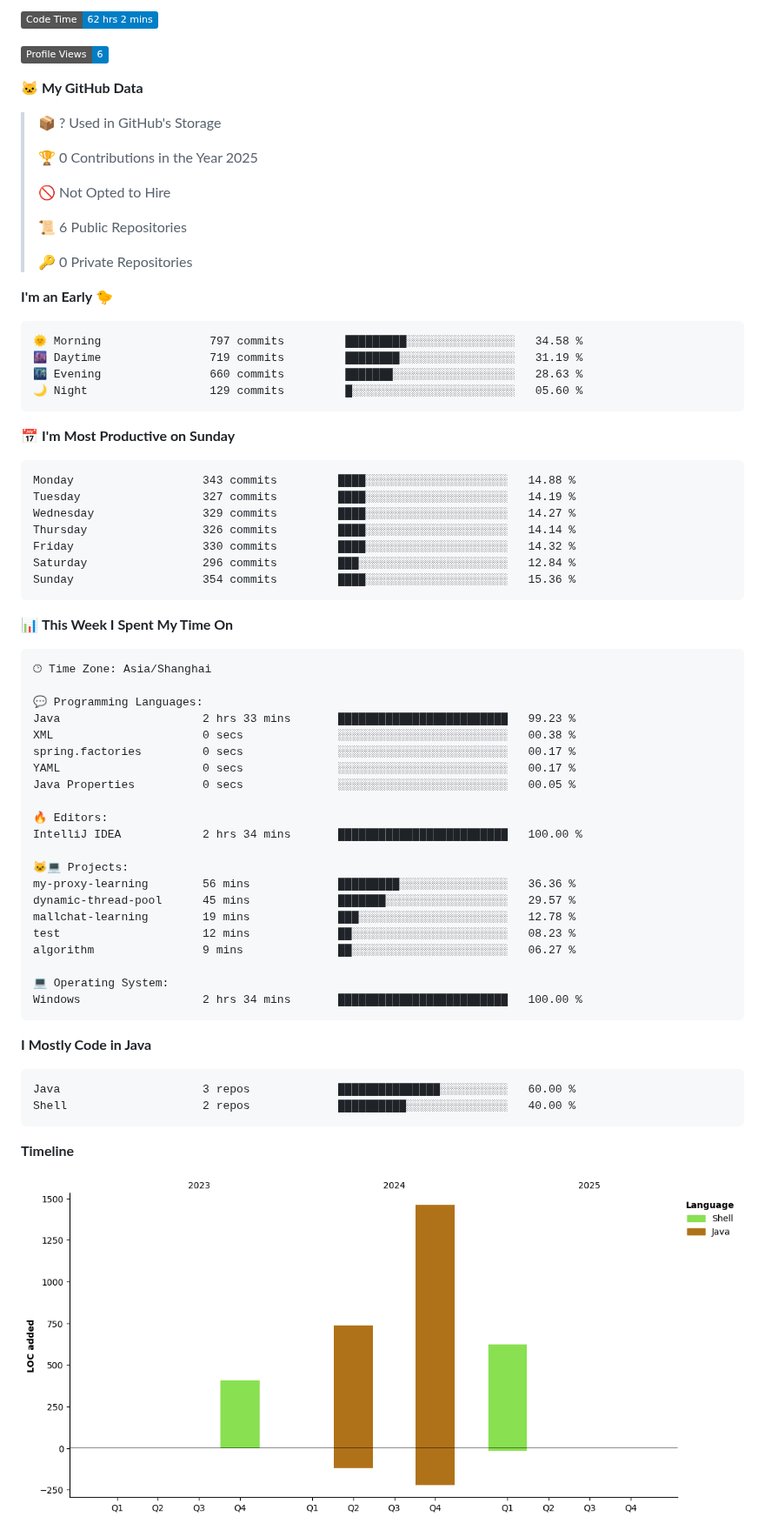
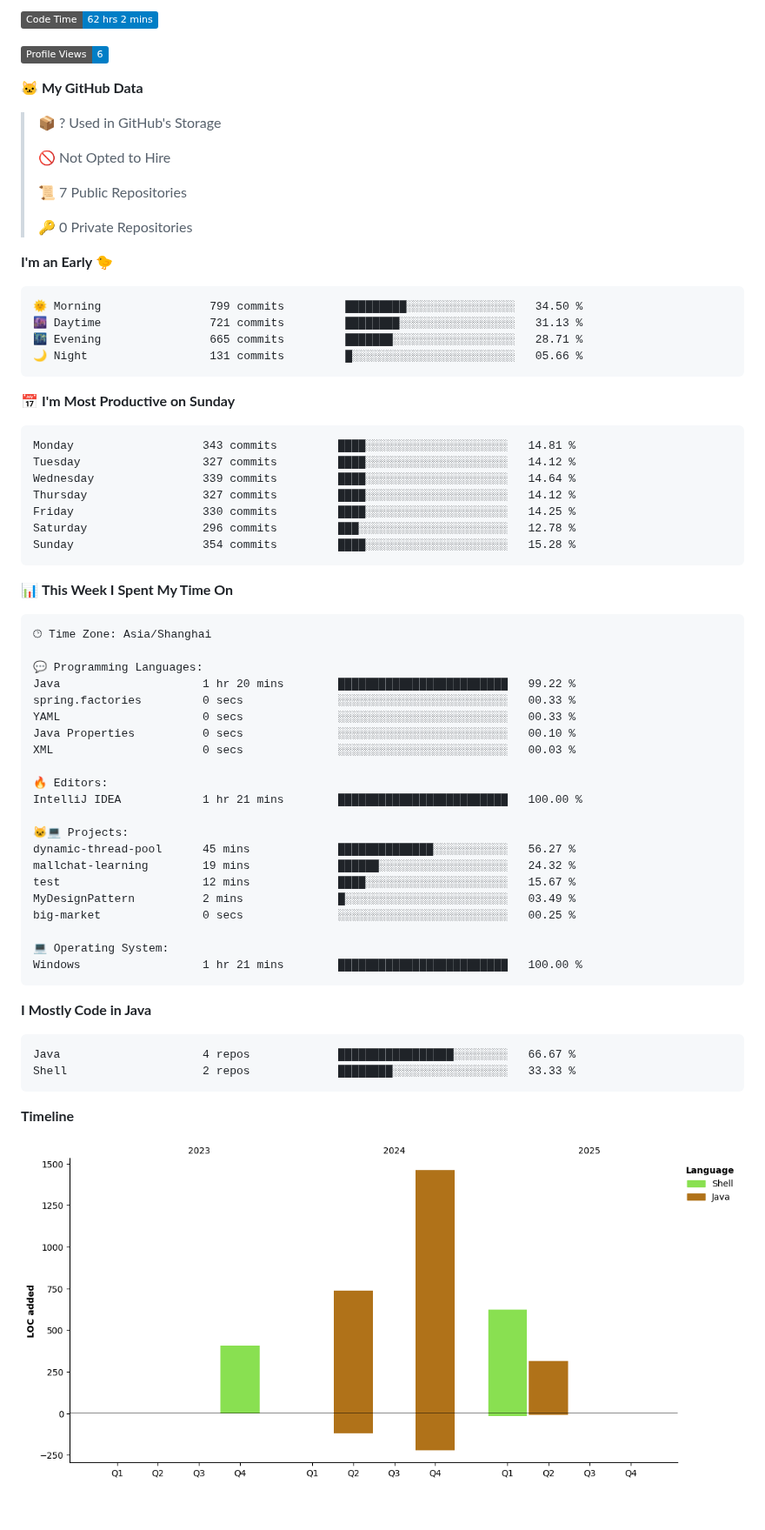
Before and after one commit to AlfonsoKevin/AlfonsoKevin, a Markdown page: README.md, the part around one of its changes. Shown at 87% size. Rendered like a GitHub page; pictures changed too: assets/bar_graph.png; badges without logos; blank space fills up the shorter version.

Commit message:
Updated with Dev Metrics

````diff
--- a/README.md
+++ b/README.md
@@ -48,32 +48,30 @@
 
 > 📦 ? Used in GitHub's Storage
  >
-> 🏆 0 Contributions in the Year 2025
- >
 > 🚫 Not Opted to Hire
  >
-> 📜 6 Public Repositories
+> 📜 7 Public Repositories
  >
 > 🔑 0 Private Repositories
  >
 **I'm an Early 🐤**
 
 ```text
-🌞 Morning                797 commits         █████████░░░░░░░░░░░░░░░░   34.58 %
-🌆 Daytime                719 commits         ████████░░░░░░░░░░░░░░░░░   31.19 %
-🌃 Evening                660 commits         ███████░░░░░░░░░░░░░░░░░░   28.63 %
-🌙 Night                  129 commits         █░░░░░░░░░░░░░░░░░░░░░░░░   05.60 %
+🌞 Morning                799 commits         █████████░░░░░░░░░░░░░░░░   34.50 %
+🌆 Daytime                721 commits         ████████░░░░░░░░░░░░░░░░░   31.13 %
+🌃 Evening                665 commits         ███████░░░░░░░░░░░░░░░░░░   28.71 %
+🌙 Night                  131 commits         █░░░░░░░░░░░░░░░░░░░░░░░░   05.66 %
 ```
 📅 **I'm Most Productive on Sunday**
 
 ```text
-Monday                   343 commits         ████░░░░░░░░░░░░░░░░░░░░░   14.88 %
-Tuesday                  327 commits         ████░░░░░░░░░░░░░░░░░░░░░   14.19 %
-Wednesday                329 commits         ████░░░░░░░░░░░░░░░░░░░░░   14.27 %
-Thursday                 326 commits         ████░░░░░░░░░░░░░░░░░░░░░   14.14 %
-Friday                   330 commits         ████░░░░░░░░░░░░░░░░░░░░░   14.32 %
-Saturday                 296 commits         ███░░░░░░░░░░░░░░░░░░░░░░   12.84 %
-Sunday                   354 commits         ████░░░░░░░░░░░░░░░░░░░░░   15.36 %
+Monday                   343 commits         ████░░░░░░░░░░░░░░░░░░░░░   14.81 %
+Tuesday                  327 commits         ████░░░░░░░░░░░░░░░░░░░░░   14.12 %
+Wednesday                339 commits         ████░░░░░░░░░░░░░░░░░░░░░   14.64 %
+Thursday                 327 commits         ████░░░░░░░░░░░░░░░░░░░░░   14.12 %
+Friday                   330 commits         ████░░░░░░░░░░░░░░░░░░░░░   14.25 %
+Saturday                 296 commits         ███░░░░░░░░░░░░░░░░░░░░░░   12.78 %
+Sunday                   354 commits         ████░░░░░░░░░░░░░░░░░░░░░   15.28 %
 ```
 
 
@@ -83,31 +81,31 @@ Sunday                   354 commits         ████░░░░░░░
 🕑︎ Time Zone: Asia/Shanghai
 
 💬 Programming Languages:
-Java                     2 hrs 33 mins       █████████████████████████   99.23 %
-XML                      0 secs              ░░░░░░░░░░░░░░░░░░░░░░░░░   00.38 %
-spring.factories         0 secs              ░░░░░░░░░░░░░░░░░░░░░░░░░   00.17 %
-YAML                     0 secs              ░░░░░░░░░░░░░░░░░░░░░░░░░   00.17 %
-Java Properties          0 secs              ░░░░░░░░░░░░░░░░░░░░░░░░░   00.05 %
+Java                     1 hr 20 mins        █████████████████████████   99.22 %
+spring.factories         0 secs              ░░░░░░░░░░░░░░░░░░░░░░░░░   00.33 %
+YAML                     0 secs              ░░░░░░░░░░░░░░░░░░░░░░░░░   00.33 %
+Java Properties          0 secs              ░░░░░░░░░░░░░░░░░░░░░░░░░   00.10 %
+XML                      0 secs              ░░░░░░░░░░░░░░░░░░░░░░░░░   00.03 %
 
 🔥 Editors:
-IntelliJ IDEA            2 hrs 34 mins       █████████████████████████   100.00 %
+IntelliJ IDEA            1 hr 21 mins        █████████████████████████   100.00 %
 
 🐱‍💻 Projects:
-my-proxy-learning        56 mins             █████████░░░░░░░░░░░░░░░░   36.36 %
-dynamic-thread-pool      45 mins             ███████░░░░░░░░░░░░░░░░░░   29.57 %
-mallchat-learning        19 mins             ███░░░░░░░░░░░░░░░░░░░░░░   12.78 %
-test                     12 mins             ██░░░░░░░░░░░░░░░░░░░░░░░   08.23 %
-algorithm                9 mins              ██░░░░░░░░░░░░░░░░░░░░░░░   06.27 %
+dynamic-thread-pool      45 mins             ██████████████░░░░░░░░░░░   56.27 %
+mallchat-learning        19 mins             ██████░░░░░░░░░░░░░░░░░░░   24.32 %
+test                     12 mins             ████░░░░░░░░░░░░░░░░░░░░░   15.67 %
+MyDesignPattern          2 mins              █░░░░░░░░░░░░░░░░░░░░░░░░   03.49 %
+big-market               0 secs              ░░░░░░░░░░░░░░░░░░░░░░░░░   00.25 %
 
 💻 Operating System:
-Windows                  2 hrs 34 mins       █████████████████████████   100.00 %
+Windows                  1 hr 21 mins        █████████████████████████   100.00 %
 ```
 
 **I Mostly Code in Java**
 
 ```text
-Java                     3 repos             ███████████████░░░░░░░░░░   60.00 %
-Shell                    2 repos             ██████████░░░░░░░░░░░░░░░   40.00 %
+Java                     4 repos             █████████████████░░░░░░░░   66.67 %
+Shell                    2 repos             ████████░░░░░░░░░░░░░░░░░   33.33 %
 ```
 
 
````
Also changed, not shown: other parts of README.md (+1 -1 lines).
